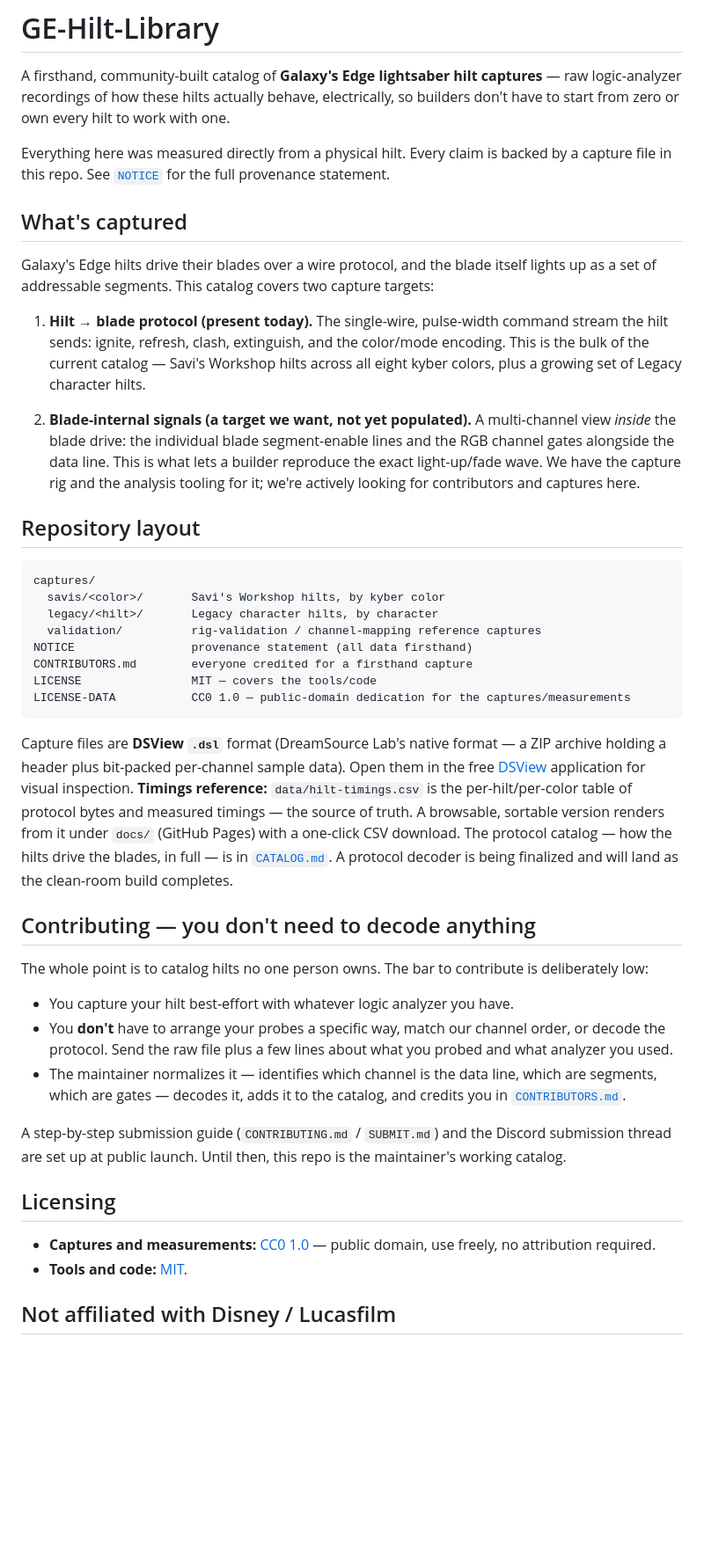
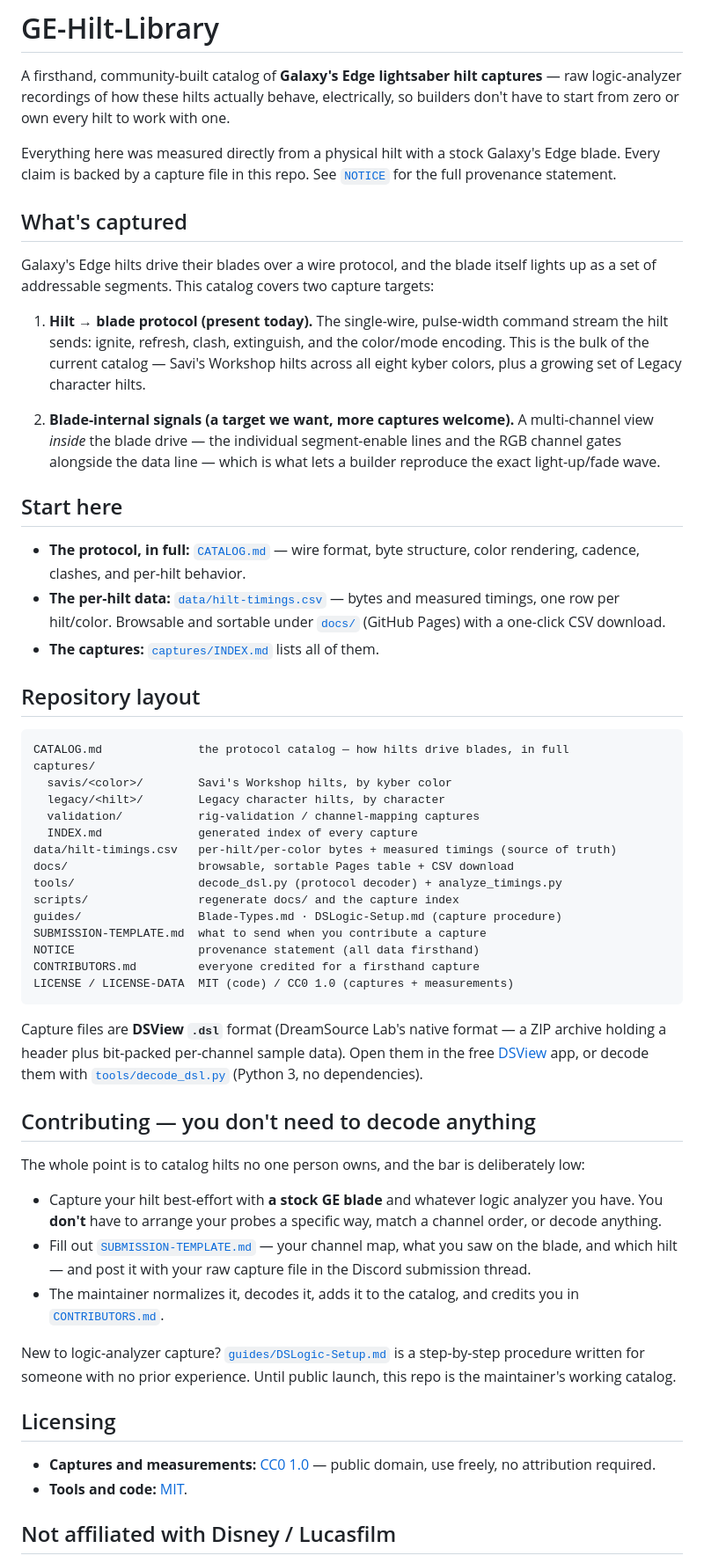
Before and after one commit to atown1993/GE-Hilt-Library, a Markdown page: README.md, the part around the change. Shown at 88% size. Rendered like a GitHub page; blank space fills up the shorter version.

Commit message:
README: refresh for the completed repo — full layout, Start-here pointers (CATALOG/CSV/Pages/INDEX), decoder, submission flow + capture guide.

````diff
--- a/README.md
+++ b/README.md
@@ -5,69 +5,83 @@ captures** — raw logic-analyzer recordings of how these hilts actually behave,
 electrically, so builders don't have to start from zero or own every hilt to
 work with one.
 
-Everything here was measured directly from a physical hilt. Every claim is
-backed by a capture file in this repo. See [`NOTICE`](NOTICE) for the full
-provenance statement.
+Everything here was measured directly from a physical hilt with a stock Galaxy's
+Edge blade. Every claim is backed by a capture file in this repo. See
+[`NOTICE`](NOTICE) for the full provenance statement.
 
 ## What's captured
 
-Galaxy's Edge hilts drive their blades over a wire protocol, and the blade
-itself lights up as a set of addressable segments. This catalog covers two
-capture targets:
+Galaxy's Edge hilts drive their blades over a wire protocol, and the blade itself
+lights up as a set of addressable segments. This catalog covers two capture
+targets:
 
 1. **Hilt → blade protocol (present today).** The single-wire, pulse-width
    command stream the hilt sends: ignite, refresh, clash, extinguish, and the
-   color/mode encoding. This is the bulk of the current catalog — Savi's
-   Workshop hilts across all eight kyber colors, plus a growing set of Legacy
-   character hilts.
+   color/mode encoding. This is the bulk of the current catalog — Savi's Workshop
+   hilts across all eight kyber colors, plus a growing set of Legacy character
+   hilts.
 
-2. **Blade-internal signals (a target we want, not yet populated).** A
-   multi-channel view *inside* the blade drive: the individual blade
-   segment-enable lines and the RGB channel gates alongside the data line.
-   This is what lets a builder reproduce the exact light-up/fade wave. We have
-   the capture rig and the analysis tooling for it; we're actively looking for
-   contributors and captures here.
+2. **Blade-internal signals (a target we want, more captures welcome).** A
+   multi-channel view *inside* the blade drive — the individual segment-enable
+   lines and the RGB channel gates alongside the data line — which is what lets a
+   builder reproduce the exact light-up/fade wave.
+
+## Start here
+
+- **The protocol, in full:** [`CATALOG.md`](CATALOG.md) — wire format, byte
+  structure, color rendering, cadence, clashes, and per-hilt behavior.
+- **The per-hilt data:** [`data/hilt-timings.csv`](data/hilt-timings.csv) — bytes
+  and measured timings, one row per hilt/color. Browsable and sortable under
+  [`docs/`](docs/) (GitHub Pages) with a one-click CSV download.
+- **The captures:** [`captures/INDEX.md`](captures/INDEX.md) lists all of them.
 
 ## Repository layout
 
 ```
+CATALOG.md              the protocol catalog — how hilts drive blades, in full
 captures/
-  savis/<color>/       Savi's Workshop hilts, by kyber color
-  legacy/<hilt>/       Legacy character hilts, by character
-  validation/          rig-validation / channel-mapping reference captures
-NOTICE                 provenance statement (all data firsthand)
-CONTRIBUTORS.md        everyone credited for a firsthand capture
-LICENSE                MIT — covers the tools/code
-LICENSE-DATA           CC0 1.0 — public-domain dedication for the captures/measurements
+  savis/<color>/        Savi's Workshop hilts, by kyber color
+  legacy/<hilt>/        Legacy character hilts, by character
+  validation/           rig-validation / channel-mapping captures
+  INDEX.md              generated index of every capture
+data/hilt-timings.csv   per-hilt/per-color bytes + measured timings (source of truth)
+docs/                   browsable, sortable Pages table + CSV download
+tools/                  decode_dsl.py (protocol decoder) + analyze_timings.py
+scripts/                regenerate docs/ and the capture index
+guides/                 Blade-Types.md · DSLogic-Setup.md (capture procedure)
+SUBMISSION-TEMPLATE.md  what to send when you contribute a capture
+NOTICE                  provenance statement (all data firsthand)
+CONTRIBUTORS.md         everyone credited for a firsthand capture
+LICENSE / LICENSE-DATA  MIT (code) / CC0 1.0 (captures + measurements)
 ```
 
 Capture files are **DSView `.dsl`** format (DreamSource Lab's native format — a
 ZIP archive holding a header plus bit-packed per-channel sample data). Open them
-in the free [DSView](https://www.dreamsourcelab.com/) application for visual
-inspection. **Timings reference:** `data/hilt-timings.csv` is the per-hilt/per-color table of protocol bytes and measured timings — the source of truth. A browsable, sortable version renders from it under `docs/` (GitHub Pages) with a one-click CSV download. The protocol catalog — how the hilts drive the blades, in full — is in
-[`CATALOG.md`](CATALOG.md). A protocol decoder is being finalized and will land as the
-clean-room build completes.
+in the free [DSView](https://www.dreamsourcelab.com/) app, or decode them with
+[`tools/decode_dsl.py`](tools/decode_dsl.py) (Python 3, no dependencies).
 
 ## Contributing — you don't need to decode anything
 
-The whole point is to catalog hilts no one person owns. The bar to contribute is
+The whole point is to catalog hilts no one person owns, and the bar is
 deliberately low:
 
-- You capture your hilt best-effort with whatever logic analyzer you have.
-- You **don't** have to arrange your probes a specific way, match our channel
-  order, or decode the protocol. Send the raw file plus a few lines about what
-  you probed and what analyzer you used.
-- The maintainer normalizes it — identifies which channel is the data line,
-  which are segments, which are gates — decodes it, adds it to the catalog, and
-  credits you in [`CONTRIBUTORS.md`](CONTRIBUTORS.md).
+- Capture your hilt best-effort with **a stock GE blade** and whatever logic
+  analyzer you have. You **don't** have to arrange your probes a specific way,
+  match a channel order, or decode anything.
+- Fill out [`SUBMISSION-TEMPLATE.md`](SUBMISSION-TEMPLATE.md) — your channel map,
+  what you saw on the blade, and which hilt — and post it with your raw capture
+  file in the Discord submission thread.
+- The maintainer normalizes it, decodes it, adds it to the catalog, and credits
+  you in [`CONTRIBUTORS.md`](CONTRIBUTORS.md).
 
-A step-by-step submission guide (`CONTRIBUTING.md` / `SUBMIT.md`) and the Discord
-submission thread are set up at public launch. Until then, this repo is the
-maintainer's working catalog.
+New to logic-analyzer capture? [`guides/DSLogic-Setup.md`](guides/DSLogic-Setup.md)
+is a step-by-step procedure written for someone with no prior experience. Until
+public launch, this repo is the maintainer's working catalog.
 
 ## Licensing
 
-- **Captures and measurements:** [CC0 1.0](LICENSE-DATA) — public domain, use freely, no attribution required.
+- **Captures and measurements:** [CC0 1.0](LICENSE-DATA) — public domain, use
+  freely, no attribution required.
 - **Tools and code:** [MIT](LICENSE).
 
 ## Not affiliated with Disney / Lucasfilm
````
